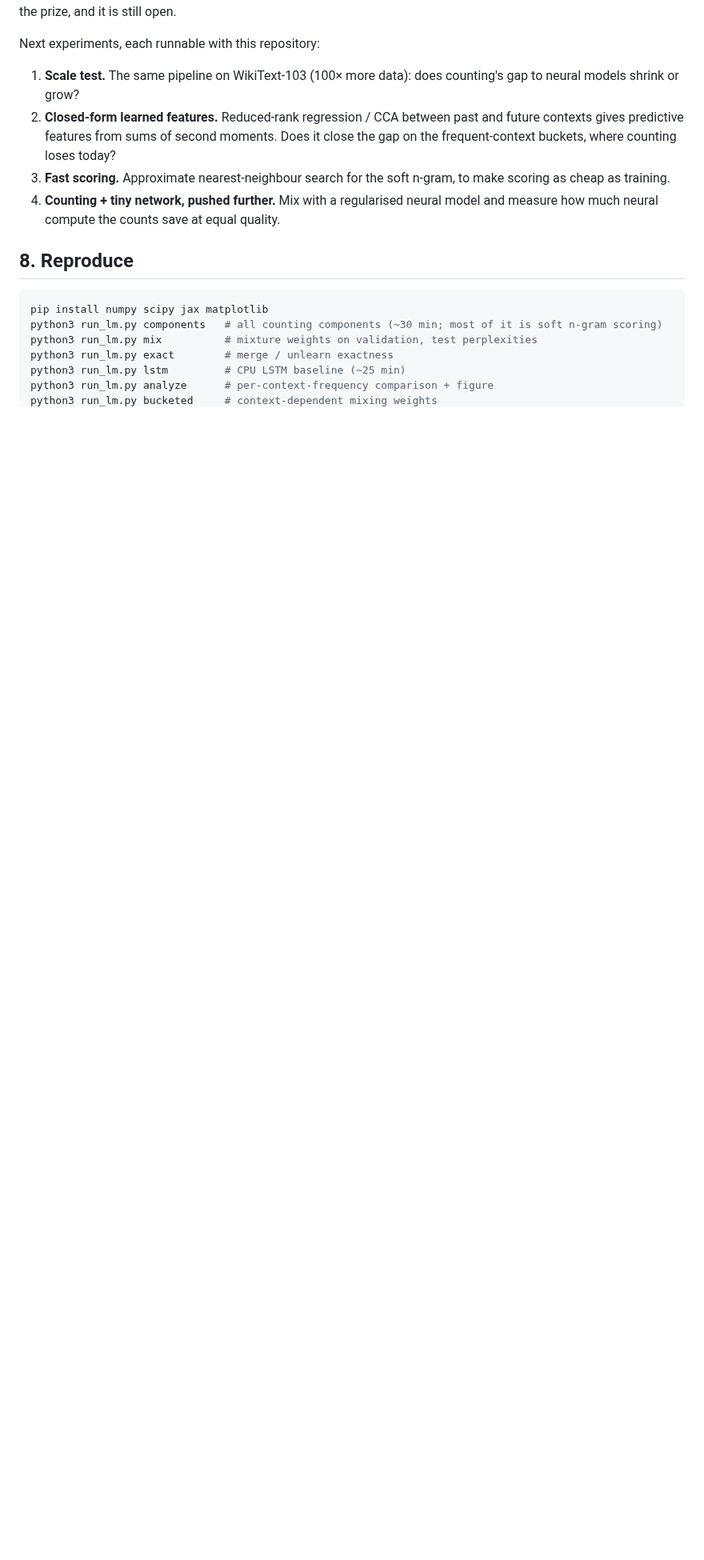
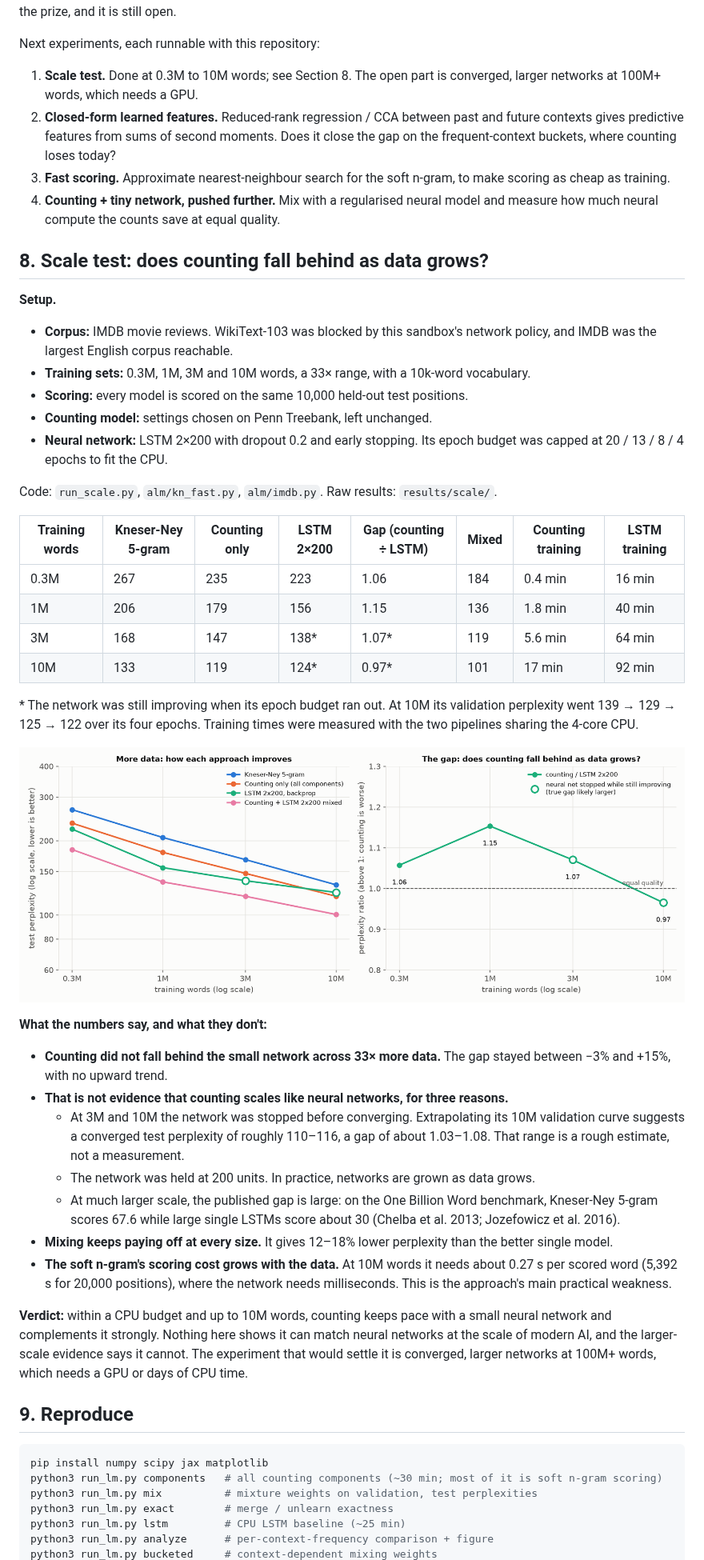
Before and after one commit to bishal961577/nichtec, a Markdown page: COUNTING_AI.md, the part around one of its changes. Shown at 80% size. Drawn GitHub-style; pictures changed too: results/scale/fig_scale.png; blank space fills up the shorter version.

````diff
--- a/COUNTING_AI.md
+++ b/COUNTING_AI.md
@@ -163,8 +163,8 @@ that gap, including me. If one existed, training strong models would become some
 laptops could do by adding up their counts. That is the size of the prize, and it is still open.
 
 Next experiments, each runnable with this repository:
-1. **Scale test.** The same pipeline on WikiText-103 (100× more data): does counting's gap to neural
-   models shrink or grow?
+1. **Scale test.** Done at 0.3M to 10M words; see Section 8. The open part is converged, larger
+   networks at 100M+ words, which needs a GPU.
 2. **Closed-form learned features.** Reduced-rank regression / CCA between past and future
    contexts gives predictive features from sums of second moments. Does it close the gap on the
    frequent-context buckets, where counting loses today?
@@ -173,7 +173,52 @@ Next experiments, each runnable with this repository:
 4. **Counting + tiny network, pushed further.** Mix with a regularised neural model and measure how
    much neural compute the counts save at equal quality.
 
-## 8. Reproduce
+## 8. Scale test: does counting fall behind as data grows?
+
+**Setup.**
+- **Corpus:** IMDB movie reviews. WikiText-103 was blocked by this sandbox's network policy, and IMDB was the largest English corpus reachable.
+- **Training sets:** 0.3M, 1M, 3M and 10M words, a 33× range, with a 10k-word vocabulary.
+- **Scoring:** every model is scored on the same 10,000 held-out test positions.
+- **Counting model:** settings chosen on Penn Treebank, left unchanged.
+- **Neural network:** LSTM 2×200 with dropout 0.2 and early stopping. Its epoch budget was capped at 20 / 13 / 8 / 4 epochs to fit the CPU.
+
+Code: `run_scale.py`, `alm/kn_fast.py`, `alm/imdb.py`. Raw results: `results/scale/`.
+
+| Training words | Kneser-Ney 5-gram | Counting only | LSTM 2×200 | Gap (counting ÷ LSTM) | Mixed | Counting training | LSTM training |
+|---|---|---|---|---|---|---|---|
+| 0.3M | 267 | 235 | 223 | 1.06 | 184 | 0.4 min | 16 min |
+| 1M | 206 | 179 | 156 | 1.15 | 136 | 1.8 min | 40 min |
+| 3M | 168 | 147 | 138\* | 1.07\* | 119 | 5.6 min | 64 min |
+| 10M | 133 | 119 | 124\* | 0.97\* | 101 | 17 min | 92 min |
+
+\* The network was still improving when its epoch budget ran out. At 10M its validation perplexity
+went 139 → 129 → 125 → 122 over its four epochs. Training times were measured with the two
+pipelines sharing the 4-core CPU.
+
+![Scale test](results/scale/fig_scale.png)
+
+**What the numbers say, and what they don't:**
+- **Counting did not fall behind the small network across 33× more data.** The gap stayed
+  between −3% and +15%, with no upward trend.
+- **That is not evidence that counting scales like neural networks, for three reasons.**
+  - At 3M and 10M the network was stopped before converging. Extrapolating its 10M validation
+    curve suggests a converged test perplexity of roughly 110–116, a gap of about 1.03–1.08. That
+    range is a rough estimate, not a measurement.
+  - The network was held at 200 units. In practice, networks are grown as data grows.
+  - At much larger scale, the published gap is large: on the One Billion Word benchmark,
+    Kneser-Ney 5-gram scores 67.6 while large single LSTMs score about 30 (Chelba et al. 2013;
+    Jozefowicz et al. 2016).
+- **Mixing keeps paying off at every size.** It gives 12–18% lower perplexity than the better single model.
+- **The soft n-gram's scoring cost grows with the data.** At 10M words it needs about 0.27 s
+  per scored word (5,392 s for 20,000 positions), where the network needs milliseconds. This
+  is the approach's main practical weakness.
+
+**Verdict:** within a CPU budget and up to 10M words, counting keeps pace with a small neural
+network and complements it strongly. Nothing here shows it can match neural networks at the
+scale of modern AI, and the larger-scale evidence says it cannot. The experiment that would
+settle it is converged, larger networks at 100M+ words, which needs a GPU or days of CPU time.
+
+## 9. Reproduce
 
 ```bash
 pip install numpy scipy jax matplotlib
````
Also changed, not shown: other parts of COUNTING_AI.md (+5 -0 lines), README.md (+2 -0 lines), 5 other files.
